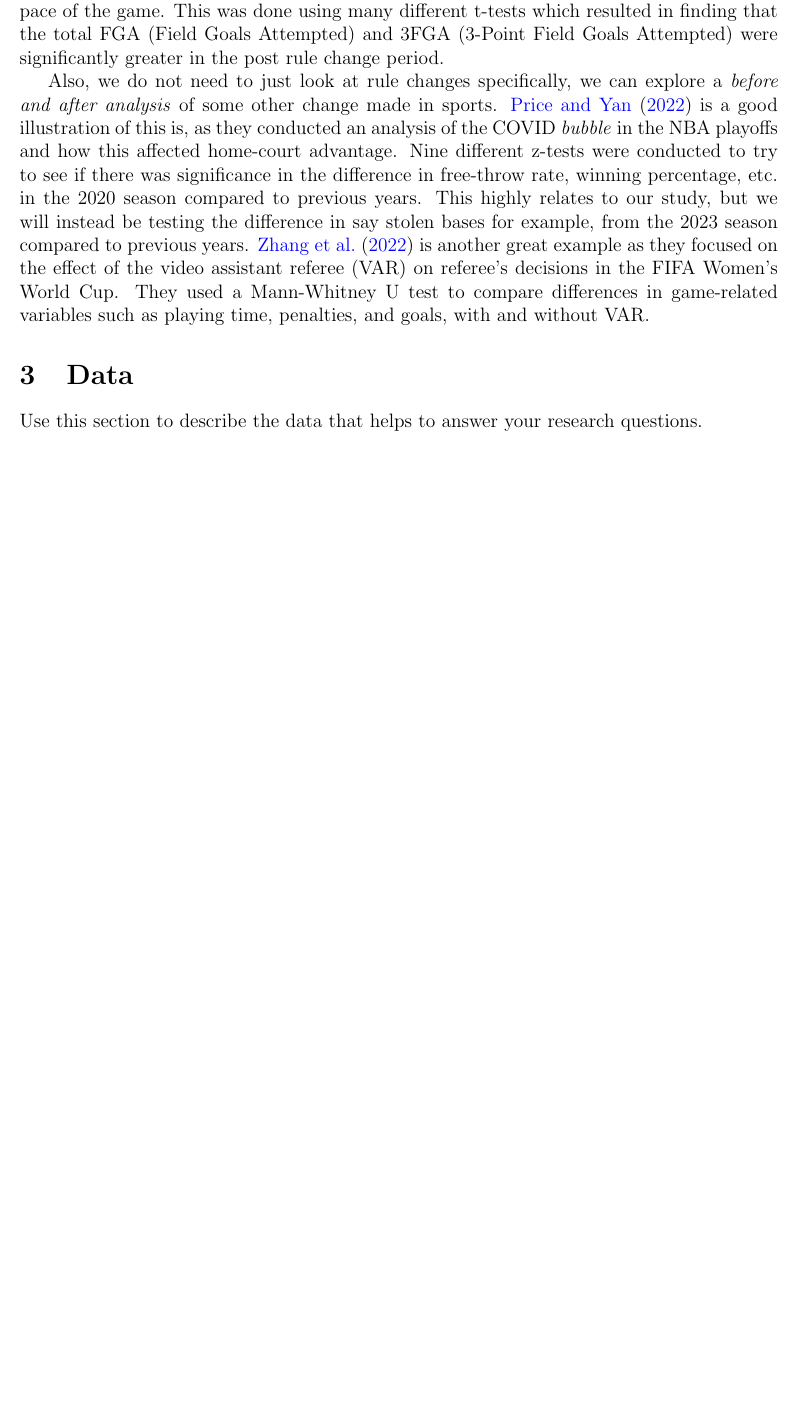
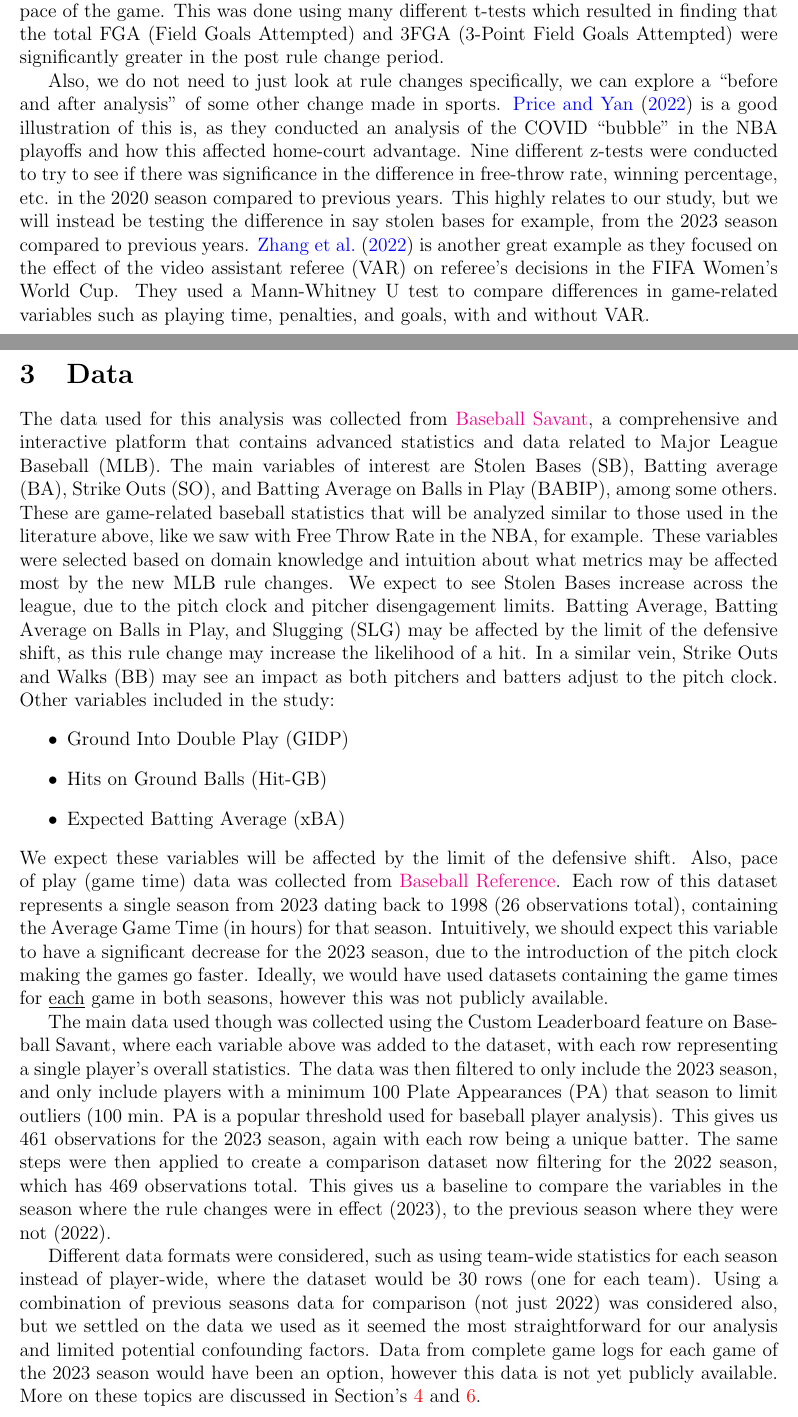
Before and after one commit to statds/course-paper-or-presentation-lukenoel20, a LaTeX paper (manuscript/paper.tex): part of page 3 of 4 before the commit and two parts of pages 3 and 4 of 5 after it, the two joined at a grey line, cut so that both start at the same text, the shorter picture padded with empty space. Compiled offline with pdfLaTeX.

Commit message:
added a couple paragraphs to data section

```diff
--- a/manuscript/paper.tex
+++ b/manuscript/paper.tex
@@ -157,9 +157,9 @@ Attempted) and 3FGA (3-Point Field Goals Attempted) were significantly greater
 in the post rule change period.
 
 Also, we do not need to just look at rule changes specifically, we can explore
-a \emph{before and after analysis} of some other change made in sports. \citet{Price}
+a ``before and after analysis'' of some other change made in sports. \citet{Price}
 is a good illustration of this is, as they conducted an analysis of the COVID
-\emph{bubble} in the NBA playoffs and how this affected home-court advantage.
+``bubble'' in the NBA playoffs and how this affected home-court advantage.
 Nine different z-tests were conducted to try to see if there was significance in
 the difference in free-throw rate, winning percentage, etc. in the 2020 season
 compared to previous years. This highly relates to our study, but we will instead
@@ -174,8 +174,56 @@ without VAR.
 \section{Data}
 \label{sec:data}
 
-Use this section to describe the data that helps to answer your research
-questions.
+The data used for this analysis was collected from \href{https://baseballsavant.mlb.com/}{Baseball Savant},
+a comprehensive and interactive platform that contains advanced statistics and
+data related to Major League Baseball (MLB). The main variables of interest
+are Stolen Bases (SB), Batting average (BA), Strike Outs (SO), and Batting
+Average on Balls in Play (BABIP), among some others. These are game-related
+baseball statistics that will be analyzed similar to those used in the literature
+above, like we saw with Free Throw Rate in the NBA, for example. These variables
+were selected based on domain knowledge and intuition about what metrics may be
+affected most by the new MLB rule changes. We expect to see Stolen Bases increase
+across the league, due to the pitch clock and pitcher disengagement limits. Batting
+Average, Batting Average on Balls in Play, and Slugging (SLG) may be affected by
+the limit of the defensive shift, as this rule change may increase the likelihood
+of a hit. In a similar vein, Strike Outs and Walks (BB) may see an impact as both
+pitchers and batters adjust to the pitch clock. Other variables included in the
+study:
+\begin{itemize}
+  \item Ground Into Double Play (GIDP)
+  \item Hits on Ground Balls (Hit-GB)
+  \item Expected Batting Average (xBA)
+\end{itemize}
+We expect these variables will be affected by the limit of the defensive shift.
+Also, pace of play (game time) data was collected from \href{https://www.baseball-reference.com/}{Baseball Reference}.
+Each row of this dataset represents a single season from 2023 dating back to 1998
+(26 observations total), containing the Average Game Time (in hours) for that season.
+Intuitively, we should expect this variable to have a significant decrease for the
+2023 season, due to the introduction of the pitch clock making the games go faster.
+Ideally, we would have used datasets containing the game times for \underline{each}
+game in both seasons, however this was not publicly available.
+
+The main data used though was collected using the Custom Leaderboard feature
+on Baseball Savant, where each variable above was added to the dataset, with each
+row representing a single player's overall statistics. The data was then filtered
+to only include the 2023 season, and only include players with a minimum 100 Plate Appearances (PA)
+that season to limit outliers (100 min. PA is a popular threshold used for
+baseball player analysis). This gives us 461 observations for the 2023 season,
+again with each row being a unique batter. The same steps were then applied to
+create a comparison dataset now filtering for the 2022 season, which has 469
+observations total. This gives us a baseline to compare the variables in the
+season where the rule changes were in effect (2023), to the previous season where
+they were not (2022).
+
+Different data formats were considered, such as using team-wide statistics
+for each season instead of player-wide, where the dataset would be 30 rows (one
+for each team). Using a combination of previous seasons data for comparison (not
+just 2022) was considered also, but we settled on the data we used as it seemed
+the most straightforward for our analysis and limited potential confounding
+factors. Data from complete game logs for each game of the 2023 season would have
+been an option, however this data is not yet publicly available. More on these topics
+are discussed in Section's~\ref{sec:meth} and \ref{sec:disc}.
+
 
 \section{Methods}
 \label{sec:meth}
```
Also changed, not shown: manuscript/paper.tex (6 more changed lines).
